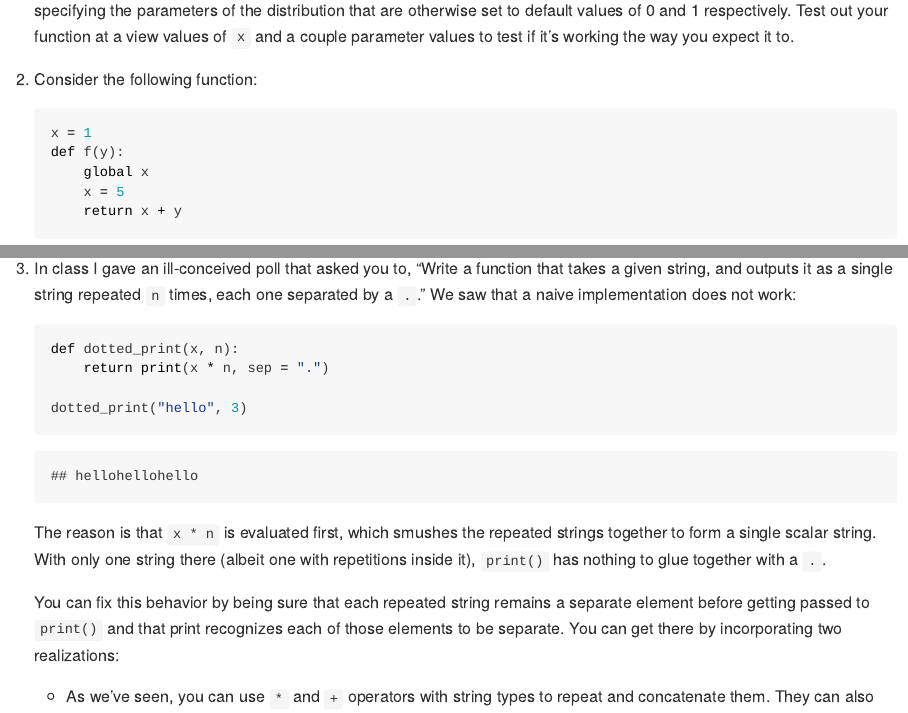
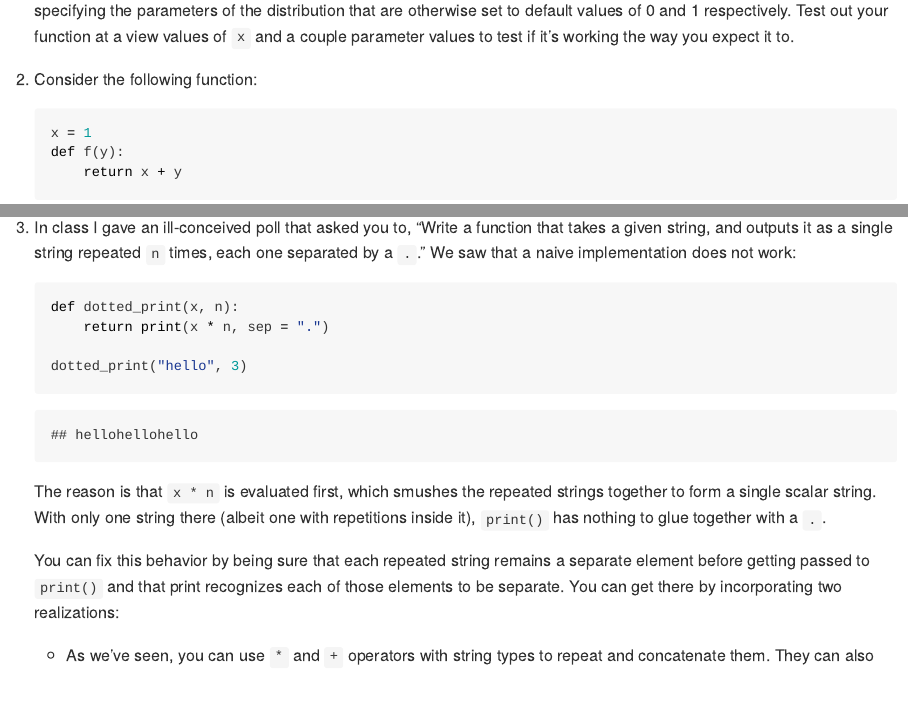
Before and after one commit to andrewpbray/python-for-r-users, an R Markdown document (homework/hw-03.Rmd): the page in a window 1100 px wide, from 370 px down, and a second part further down, joined at a grey line. The pictures show the output file homework/hw-03.md that the author committed with the source, drawn offline in the style of GitHub.

Commit message:
fix typo

````diff
--- a/homework/hw-03.Rmd
+++ b/homework/hw-03.Rmd
@@ -1,7 +1,7 @@
 ---
 title: "Homework 3"
-output: github_document
-#geometry: margin=1.5in
+output: pdf_document
+geometry: margin=1.5in
 ---
 
 ```{r setup, include=FALSE}
@@ -37,8 +37,6 @@ ggplot() +
     ```{python, echo = TRUE}
     x = 1
     def f(y):
-        global x
-        x = 5
         return x + y
 
     ```
````
Also changed, not shown: homework/hw-03.md, homework/hw-03.pdf.
